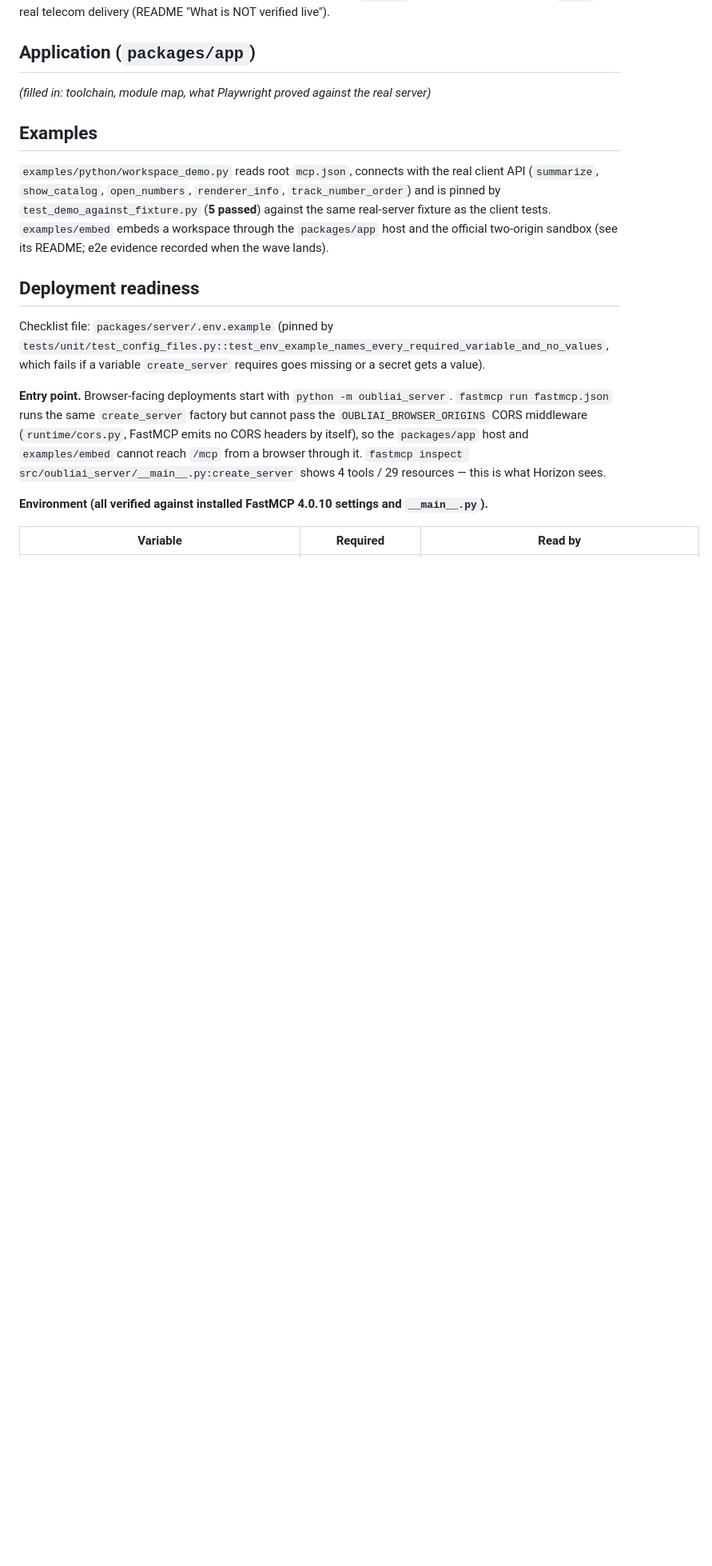
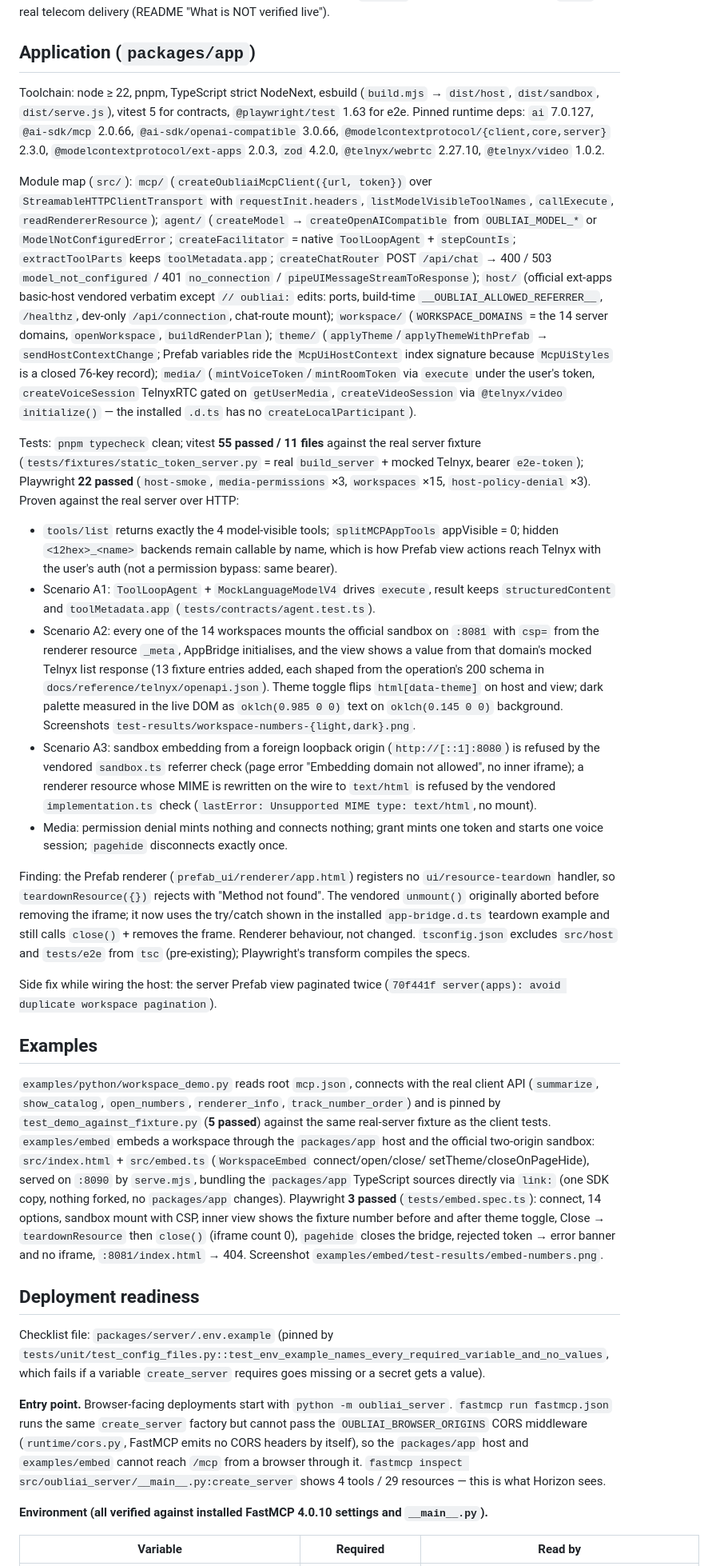
Before and after one commit to ImRonAI/OubliTelnyxMCP, a Markdown page: docs/architecture/DECISIONS_2026-10-08_client_app.md, the part around the change. Shown at 80% size. GitHub-like rendering; blank space fills up the shorter version.

Commit message:
docs: record application and embed verification, update package commands

```diff
--- a/docs/architecture/DECISIONS_2026-10-08_client_app.md
+++ b/docs/architecture/DECISIONS_2026-10-08_client_app.md
@@ -53,7 +53,58 @@ real telecom delivery (README "What is NOT verified live").
 
 ## Application (`packages/app`)
 
-_(filled in: toolchain, module map, what Playwright proved against the real server)_
+Toolchain: node ≥ 22, pnpm, TypeScript strict NodeNext, esbuild (`build.mjs` → `dist/host`,
+`dist/sandbox`, `dist/serve.js`), vitest 5 for contracts, `@playwright/test` 1.63 for e2e. Pinned
+runtime deps: `ai` 7.0.127, `@ai-sdk/mcp` 2.0.66, `@ai-sdk/openai-compatible` 3.0.66,
+`@modelcontextprotocol/{client,core,server}` 2.3.0, `@modelcontextprotocol/ext-apps` 2.0.3,
+`zod` 4.2.0, `@telnyx/webrtc` 2.27.10, `@telnyx/video` 1.0.2.
+
+Module map (`src/`): `mcp/` (`createOubliaiMcpClient({url, token})` over
+`StreamableHTTPClientTransport` with `requestInit.headers`, `listModelVisibleToolNames`,
+`callExecute`, `readRendererResource`); `agent/` (`createModel` → `createOpenAICompatible` from
+`OUBLIAI_MODEL_*` or `ModelNotConfiguredError`; `createFacilitator` = native `ToolLoopAgent` +
+`stepCountIs`; `extractToolParts` keeps `toolMetadata.app`; `createChatRouter` POST `/api/chat`
+→ 400 / 503 `model_not_configured` / 401 `no_connection` / `pipeUIMessageStreamToResponse`);
+`host/` (official ext-apps basic-host vendored verbatim except `// oubliai:` edits: ports, build-time
+`__OUBLIAI_ALLOWED_REFERRER__`, `/healthz`, dev-only `/api/connection`, chat-route mount);
+`workspace/` (`WORKSPACE_DOMAINS` = the 14 server domains, `openWorkspace`, `buildRenderPlan`);
+`theme/` (`applyTheme`/`applyThemeWithPrefab` → `sendHostContextChange`; Prefab variables ride
+the `McpUiHostContext` index signature because `McpUiStyles` is a closed 76-key record);
+`media/` (`mintVoiceToken`/`mintRoomToken` via `execute` under the user's token,
+`createVoiceSession` TelnyxRTC gated on `getUserMedia`, `createVideoSession` via
+`@telnyx/video` `initialize()` — the installed `.d.ts` has no `createLocalParticipant`).
+
+Tests: `pnpm typecheck` clean; vitest **55 passed / 11 files** against the real server fixture
+(`tests/fixtures/static_token_server.py` = real `build_server` + mocked Telnyx, bearer
+`e2e-token`); Playwright **22 passed** (`host-smoke`, `media-permissions` ×3, `workspaces` ×15,
+`host-policy-denial` ×3). Proven against the real server over HTTP:
+- `tools/list` returns exactly the 4 model-visible tools; `splitMCPAppTools` appVisible = 0;
+  hidden `<12hex>_<name>` backends remain callable by name, which is how Prefab view actions
+  reach Telnyx with the user's auth (not a permission bypass: same bearer).
+- Scenario A1: `ToolLoopAgent` + `MockLanguageModelV4` drives `execute`, result keeps
+  `structuredContent` and `toolMetadata.app` (`tests/contracts/agent.test.ts`).
+- Scenario A2: every one of the 14 workspaces mounts the official sandbox on `:8081` with `csp=`
+  from the renderer resource `_meta`, AppBridge initialises, and the view shows a value from that
+  domain's mocked Telnyx list response (13 fixture entries added, each shaped from the
+  operation's 200 schema in `docs/reference/telnyx/openapi.json`). Theme toggle flips
+  `html[data-theme]` on host and view; dark palette measured in the live DOM as `oklch(0.985 0 0)`
+  text on `oklch(0.145 0 0)` background. Screenshots `test-results/workspace-numbers-{light,dark}.png`.
+- Scenario A3: sandbox embedding from a foreign loopback origin (`http://[::1]:8080`) is refused
+  by the vendored `sandbox.ts` referrer check (page error "Embedding domain not allowed", no inner
+  iframe); a renderer resource whose MIME is rewritten on the wire to `text/html` is refused by the
+  vendored `implementation.ts` check (`lastError: Unsupported MIME type: text/html`, no mount).
+- Media: permission denial mints nothing and connects nothing; grant mints one token and starts
+  one voice session; `pagehide` disconnects exactly once.
+
+Finding: the Prefab renderer (`prefab_ui/renderer/app.html`) registers no
+`ui/resource-teardown` handler, so `teardownResource({})` rejects with "Method not found". The
+vendored `unmount()` originally aborted before removing the iframe; it now uses the try/catch
+shown in the installed `app-bridge.d.ts` teardown example and still calls `close()` + removes the
+frame. Renderer behaviour, not changed. `tsconfig.json` excludes `src/host` and `tests/e2e` from
+`tsc` (pre-existing); Playwright's transform compiles the specs.
+
+Side fix while wiring the host: the server Prefab view paginated twice
+(`70f441f server(apps): avoid duplicate workspace pagination`).
 
 ## Examples
 
@@ -61,7 +112,13 @@ _(filled in: toolchain, module map, what Playwright proved against the real serv
 (`summarize`, `show_catalog`, `open_numbers`, `renderer_info`, `track_number_order`) and is pinned
 by `test_demo_against_fixture.py` (**5 passed**) against the same real-server fixture as the client
 tests. `examples/embed` embeds a workspace through the `packages/app` host and the official
-two-origin sandbox (see its README; e2e evidence recorded when the wave lands).
+two-origin sandbox: `src/index.html` + `src/embed.ts` (`WorkspaceEmbed` connect/open/close/
+setTheme/closeOnPageHide), served on `:8090` by `serve.mjs`, bundling the `packages/app` TypeScript
+sources directly via `link:` (one SDK copy, nothing forked, no `packages/app` changes). Playwright
+**3 passed** (`tests/embed.spec.ts`): connect, 14 options, sandbox mount with CSP, inner view
+shows the fixture number before and after theme toggle, Close → `teardownResource` then
+`close()` (iframe count 0), `pagehide` closes the bridge, rejected token → error banner and no
+iframe, `:8081/index.html` → 404. Screenshot `examples/embed/test-results/embed-numbers.png`.
 
 ## Deployment readiness
 
```
Also changed, not shown: CLAUDE.md (+6 -1 lines).
